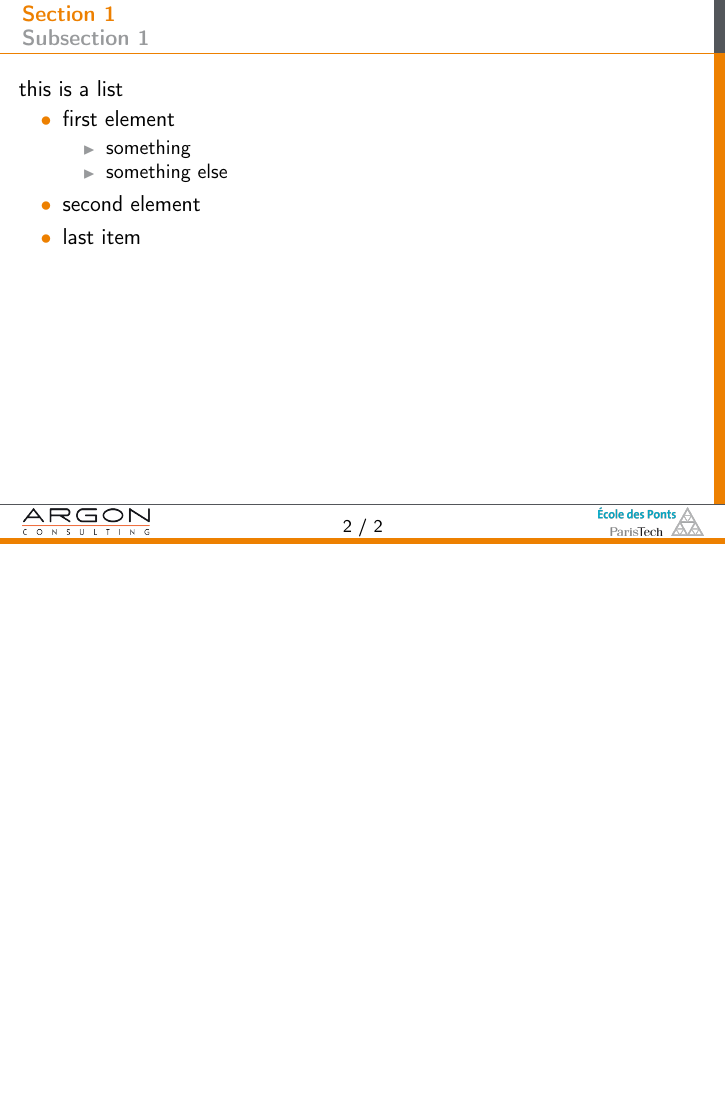
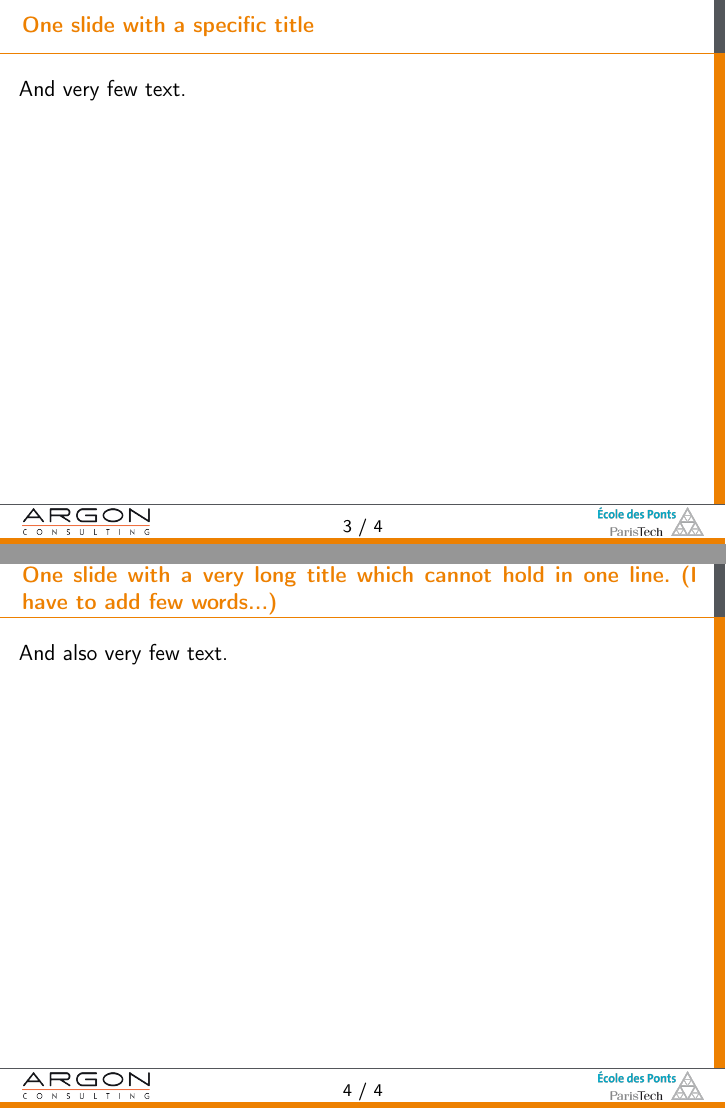
Before and after one commit to etienneSG/template_diapo, LaTeX slides (template_diapo.tex, which reads template_theme.tex): page 3 of 3 before the commit and pages 4 and 5 of 5 after it, the two joined at a grey line, the shorter picture padded with empty space. Compiled offline with pdfLaTeX.

Commit message:
Change title format and name of slide Modifications qui seront validées : 	modifié:         template_diapo.tex 	modifié:         template_theme.tex

```diff
--- a/template_diapo.tex
+++ b/template_diapo.tex
@@ -41,4 +41,25 @@
 \end{myframe}
 
 
+\begin{myframe}[One slide with a specific title]
+
+  \mytext{0.93\paperwidth}{anchor = north west,
+    inner sep = 2pt
+  }{
+    And very few text.
+  }
+
+\end{myframe}
+
+
+\begin{myframe}[One slide with a very long title which cannot hold in one line. (I have to add few words...)]
+
+  \mytext{0.93\paperwidth}{anchor = north west,
+    inner sep = 2pt
+  }{
+    And also very few text.
+  }
+
+\end{myframe}
+
 \end{document}
--- a/template_theme.tex
+++ b/template_theme.tex
@@ -24,9 +24,9 @@
 \newcommand{\secondcolor}{argon gray} % Secundary color
 
 % Format of classical slides
-\newenvironment{myframe}{\begin{frame}[plain]\startmyframe}{\stopmyframe\end{frame}}
+\newenvironment{myframe}[1][\insertsubsection]{\begin{frame}[plain]\startmyframe{#1}}{\stopmyframe\end{frame}}
 
-\newcommand\startmyframe{
+\newcommand\startmyframe[1]{
   \begin{centering}
     \begin{tikzpicture}
 
@@ -37,10 +37,14 @@
       \coordinate (current) at (\xlmargin ,8.25cm);
 
       % Name of the section
-      \node[anchor = west, color = \maincolor] (sectionname) at (\xlmargin, {\paperheight-.25*\headerheight}) {\textbf{\insertsection}};
+      %\node[anchor = west, color = \maincolor] (sectionname) at (\xlmargin, {\paperheight-.25*\headerheight}) {\textbf{\insertsection}};
 
       % Name of the subsection
-      \node[anchor = west, color = \secondcolor!60] (subsectionname) at (\xlmargin, {\paperheight-.7*\headerheight}) {\textbf{\insertsubsection}};
+      %\node[anchor = west, color = \secondcolor!60] (subsectionname) at (\xlmargin, {\paperheight-.7*\headerheight}) {\textbf{\insertsubsection}};
+
+      % Title of the slide
+      %\node[anchor = west, color = \maincolor] (slidename) at (\xlmargin, {\paperheight-.5*\headerheight}) {\textbf{#1}};
+      \node[anchor = west, color = \maincolor] (slidename) at (\xlmargin, {\paperheight-.5*\headerheight}) {\begin{minipage}{.93\paperwidth}\textbf{#1}\end{minipage}};
 
       % Rectangle on the right
       \draw[color=\secondcolor, fill=\secondcolor] ({\paperwidth-.2cm},\paperheight) rectangle (\paperwidth,{\paperheight-\headerheight});
```
